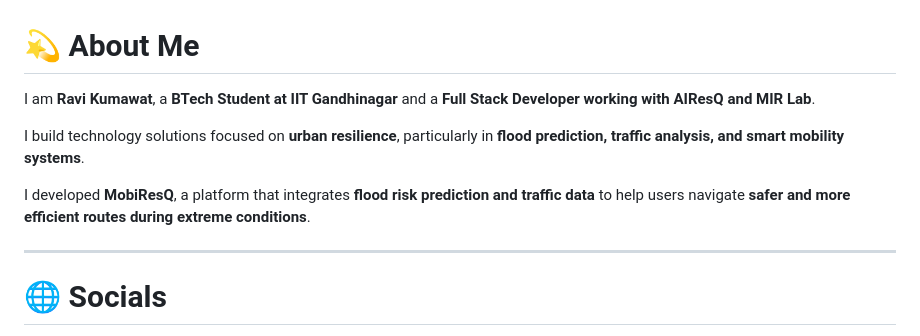
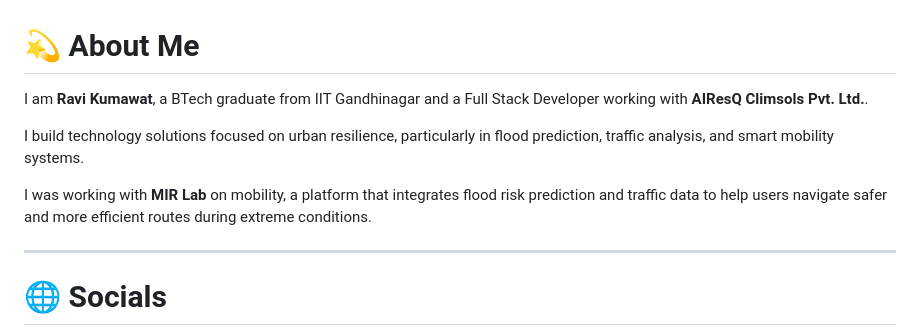
Before and after one commit to Ravi22110219/ravi22110219, a Markdown page: README.md, the part around the change. GitHub-like rendering.

Commit message:
Revise README.md for clarity and accuracy
Updated personal information and project descriptions for clarity.

```diff
--- a/README.md
+++ b/README.md
@@ -1,10 +1,11 @@
 # 💫 About Me
 
-I am **Ravi Kumawat**, a **BTech Student  at IIT Gandhinagar** and a **Full Stack Developer working with AIResQ and MIR Lab**.
+I am **Ravi Kumawat**, a BTech graduate from IIT Gandhinagar and a Full Stack Developer working with **AIResQ Climsols Pvt. Ltd.**.
 
-I build technology solutions focused on **urban resilience**, particularly in **flood prediction, traffic analysis, and smart mobility systems**.
+I build technology solutions focused on urban resilience, particularly in flood prediction, traffic analysis, and smart mobility systems.
 
-I developed **MobiResQ**, a platform that integrates **flood risk prediction and traffic data** to help users navigate **safer and more efficient routes during extreme conditions**.
+I was working with **MIR Lab** on mobility, a platform that integrates flood risk prediction and traffic data to help users navigate safer and more efficient routes during extreme conditions.
+
 
 ---
 
```
